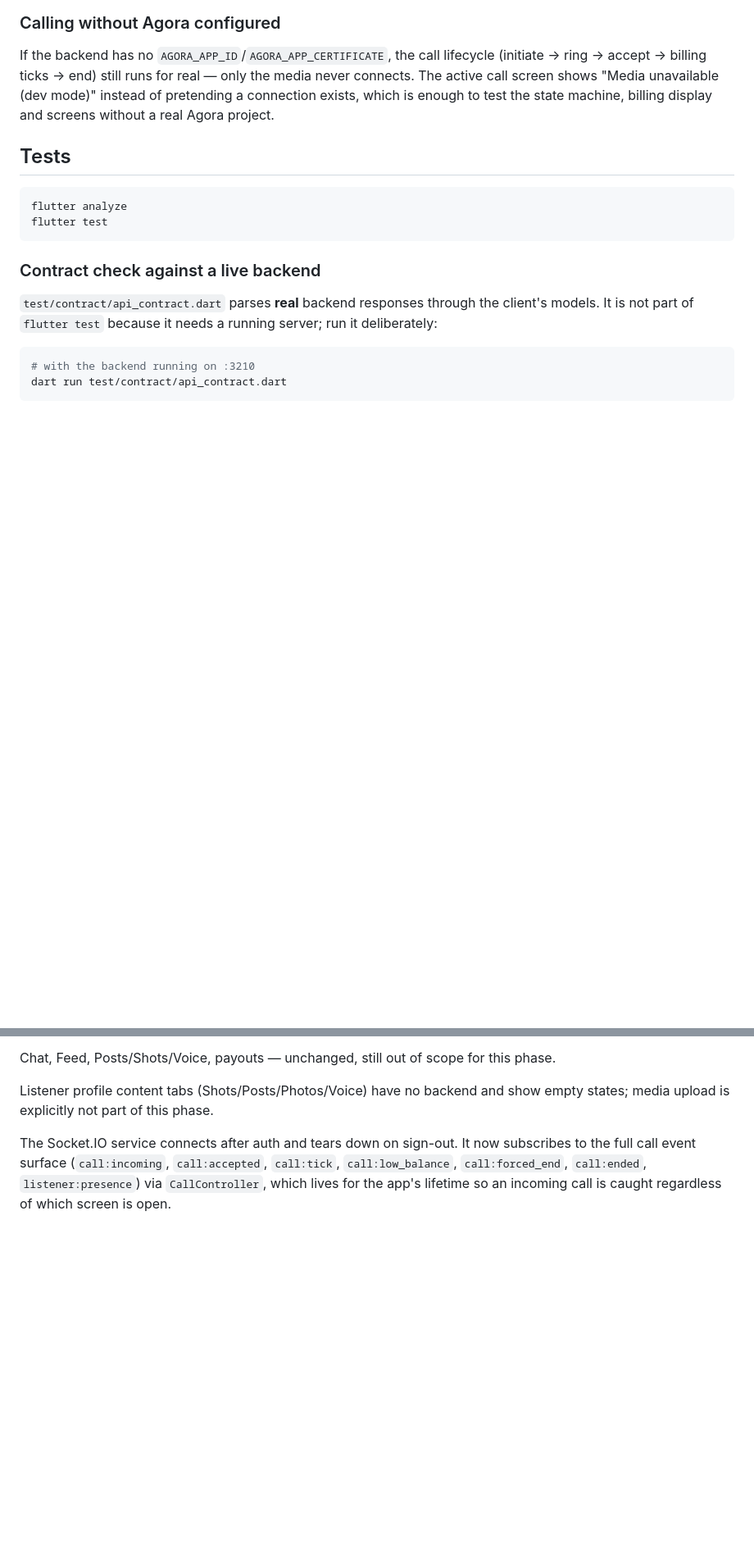
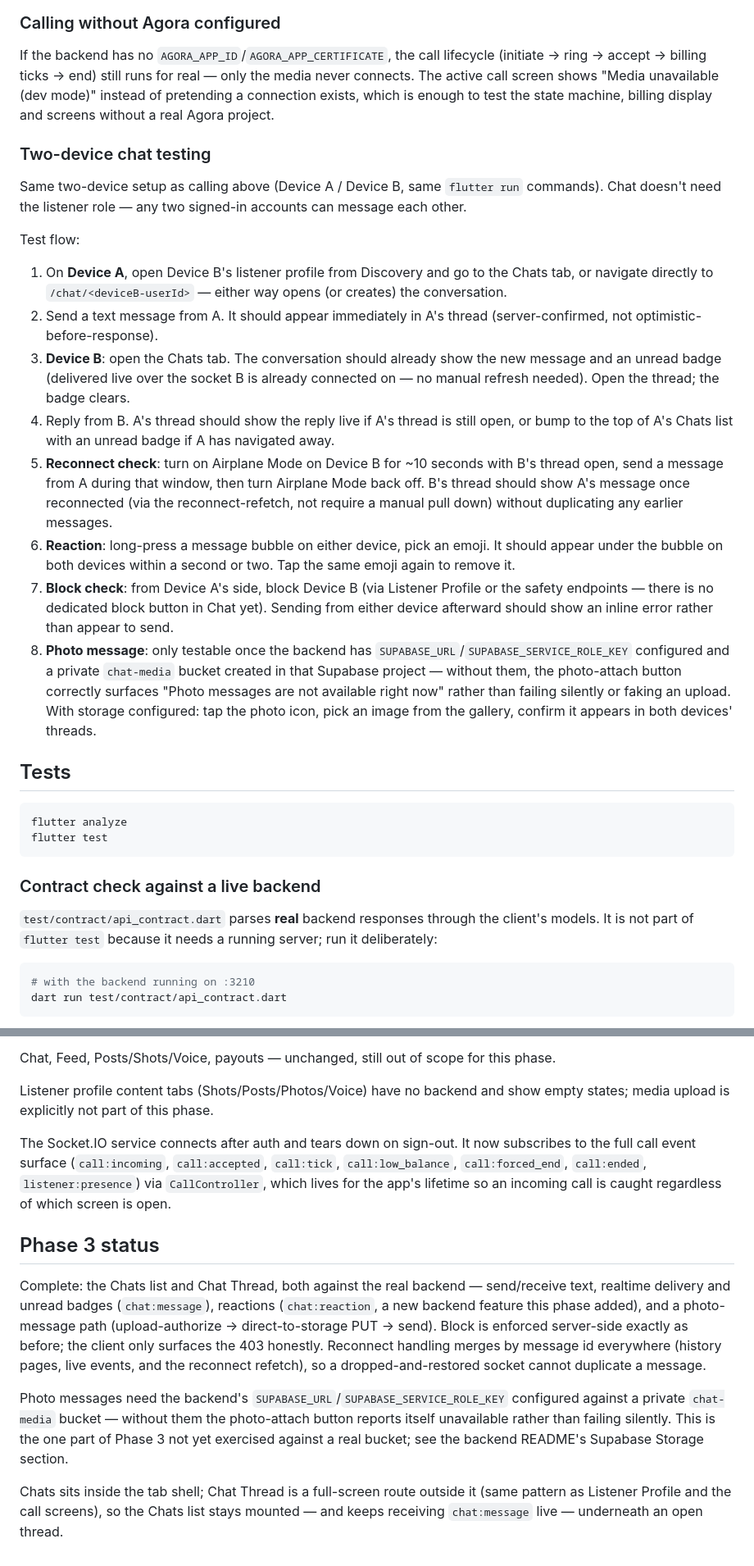
Before and after one commit to lovusayani/moco_app, a Markdown page: mobile/README.md, 2 parts joined by grey strips. Shown at 82% size. Drawn GitHub-style; blank space fills up the shorter version.

Commit message:
Document Phase 3 status, two-device chat testing, and Supabase Storage setup
mobile/README.md: Phase 3 status section, and a two-device chat test flow
(send/receive, unread badges, reconnect-no-duplicates, reactions, block,
photo messages) alongside the existing two-device call flow.

moco-backend/README.md: how to actually enable photo messages — create the
private chat-media bucket, set SUPABASE_URL/SUPABASE_SERVICE_ROLE_KEY,
restart — and confirms the rest of chat works identically without it.

Co-Authored-By: Claude Sonnet 5 <noreply@anthropic.com>

````diff
--- a/mobile/README.md
+++ b/mobile/README.md
@@ -152,6 +152,45 @@ unavailable (dev mode)" instead of pretending a connection exists, which is
 enough to test the state machine, billing display and screens without a real
 Agora project.
 
+### Two-device chat testing
+
+Same two-device setup as calling above (Device A / Device B, same
+`flutter run` commands). Chat doesn't need the listener role — any two
+signed-in accounts can message each other.
+
+Test flow:
+1. On **Device A**, open Device B's listener profile from Discovery and go
+   to the Chats tab, or navigate directly to `/chat/<deviceB-userId>` —
+   either way opens (or creates) the conversation.
+2. Send a text message from A. It should appear immediately in A's thread
+   (server-confirmed, not optimistic-before-response).
+3. **Device B**: open the Chats tab. The conversation should already show
+   the new message and an unread badge (delivered live over the socket B is
+   already connected on — no manual refresh needed). Open the thread; the
+   badge clears.
+4. Reply from B. A's thread should show the reply live if A's thread is
+   still open, or bump to the top of A's Chats list with an unread badge if
+   A has navigated away.
+5. **Reconnect check**: turn on Airplane Mode on Device B for ~10 seconds
+   with B's thread open, send a message from A during that window, then turn
+   Airplane Mode back off. B's thread should show A's message once
+   reconnected (via the reconnect-refetch, not require a manual pull down)
+   without duplicating any earlier messages.
+6. **Reaction**: long-press a message bubble on either device, pick an
+   emoji. It should appear under the bubble on both devices within a second
+   or two. Tap the same emoji again to remove it.
+7. **Block check**: from Device A's side, block Device B (via Listener
+   Profile or the safety endpoints — there is no dedicated block button in
+   Chat yet). Sending from either device afterward should show an inline
+   error rather than appear to send.
+8. **Photo message**: only testable once the backend has
+   `SUPABASE_URL`/`SUPABASE_SERVICE_ROLE_KEY` configured and a private
+   `chat-media` bucket created in that Supabase project — without them, the
+   photo-attach button correctly surfaces "Photo messages are not available
+   right now" rather than failing silently or faking an upload. With storage
+   configured: tap the photo icon, pick an image from the gallery, confirm it
+   appears in both devices' threads.
+
 ## Tests
 
 ```bash
@@ -285,3 +324,25 @@ subscribes to the full call event surface (`call:incoming`, `call:accepted`,
 `call:tick`, `call:low_balance`, `call:forced_end`, `call:ended`,
 `listener:presence`) via `CallController`, which lives for the app's lifetime
 so an incoming call is caught regardless of which screen is open.
+
+## Phase 3 status
+
+Complete: the Chats list and Chat Thread, both against the real backend —
+send/receive text, realtime delivery and unread badges (`chat:message`),
+reactions (`chat:reaction`, a new backend feature this phase added), and a
+photo-message path (upload-authorize → direct-to-storage PUT → send). Block
+is enforced server-side exactly as before; the client only surfaces the 403
+honestly. Reconnect handling merges by message id everywhere (history pages,
+live events, and the reconnect refetch), so a dropped-and-restored socket
+cannot duplicate a message.
+
+Photo messages need the backend's `SUPABASE_URL`/`SUPABASE_SERVICE_ROLE_KEY`
+configured against a private `chat-media` bucket — without them the
+photo-attach button reports itself unavailable rather than failing silently.
+This is the one part of Phase 3 not yet exercised against a real bucket; see
+the backend README's Supabase Storage section.
+
+Chats sits inside the tab shell; Chat Thread is a full-screen route outside
+it (same pattern as Listener Profile and the call screens), so the Chats
+list stays mounted — and keeps receiving `chat:message` live — underneath an
+open thread.
````
Also changed, not shown: moco-backend/README.md (+21 -3 lines).
